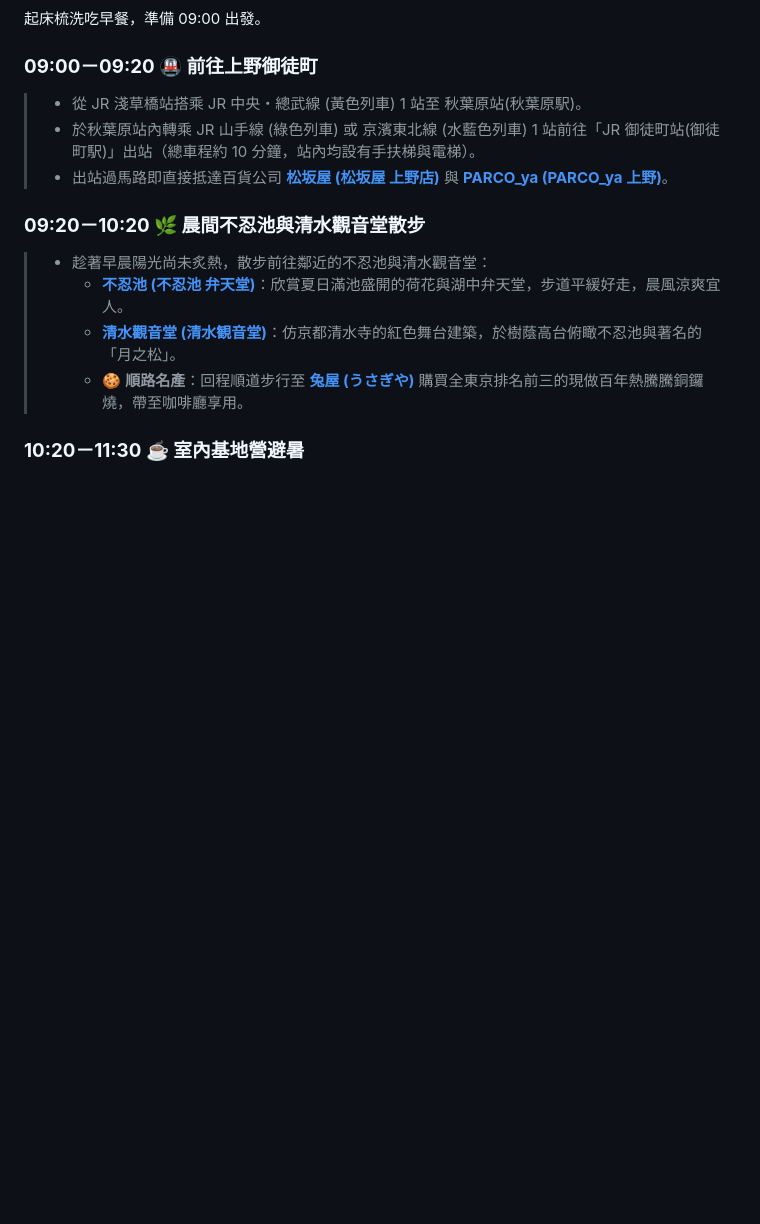
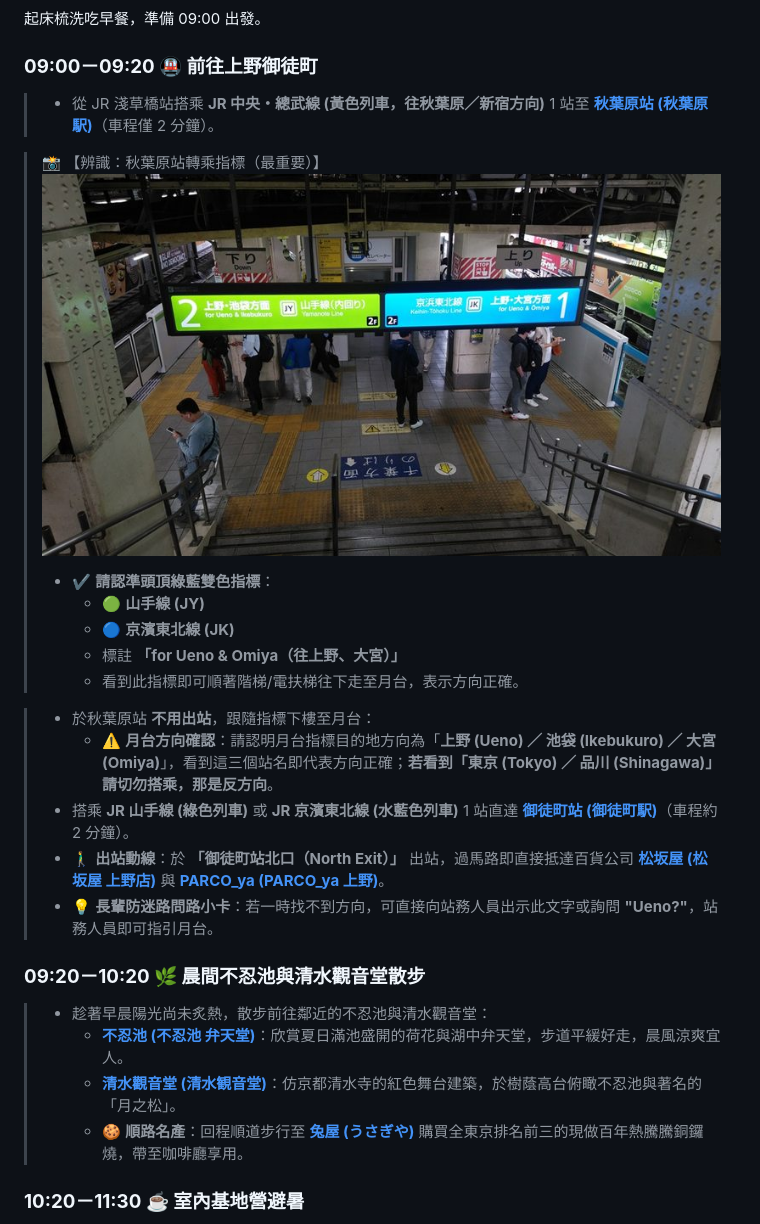
Before and after one commit to owenpeng811/2026tokyo, a Markdown page: README.md, the part around the change. GitHub-like rendering; pictures changed too: assets/images/akihabara_transfer_ueno.jpg (added); blank space fills up the shorter version.

Commit message:
docs(day2): add Akihabara transfer wayfinding photo and instructions for senior group to Okachimachi, rebuild PWA

```diff
--- a/README.md
+++ b/README.md
@@ -260,9 +260,22 @@
 
 ### **09:00－09:20 🚇 前往上野御徒町**
 
-> * 從 JR 淺草橋站搭乘 JR 中央・總武線 (黃色列車) 1 站至 秋葉原站(秋葉原駅)。
-> * 於秋葉原站內轉乘 JR 山手線 (綠色列車) 或 京濱東北線 (水藍色列車) 1 站前往「JR 御徒町站(御徒町駅)」出站（總車程約 10 分鐘，站內均設有手扶梯與電梯）。
-> * 出站過馬路即直接抵達百貨公司 [**松坂屋 (松坂屋 上野店)**](https://www.google.com/maps/search/?api=1&query=35.707472,139.773395&query_place_id=ChIJo3tx-Z-OGGARmtgBAh8wp8o) 與 [**PARCO_ya (PARCO_ya 上野)**](https://www.google.com/maps/search/?api=1&query=35.7068605,139.7733596&query_place_id=ChIJYw_RZZyOGGARkQYqM_0g4r8)。
+> * 從 JR 淺草橋站搭乘 **JR 中央・總武線 (黃色列車，往秋葉原／新宿方向)** 1 站至 [**秋葉原站 (秋葉原駅)**](https://www.google.com/maps/search/?api=1&query=35.698383,139.7730717&query_place_id=ChIJKTP54qeOGGARsZf1fyU2jxU)（車程僅 2 分鐘）。
+
+> 📸 【辨識：秋葉原站轉乘指標（最重要）】
+> ![秋葉原站 JR 山手線與京濱東北線往上野方向轉乘指標](./assets/images/akihabara_transfer_ueno.jpg)
+>
+> * ✔ **請認準頭頂綠藍雙色指標**：
+>   * 🟢 **山手線 (JY)**
+>   * 🔵 **京濱東北線 (JK)**
+>   * 標註 **「for Ueno & Omiya（往上野、大宮）」**
+>   * 看到此指標即可順著階梯/電扶梯往下走至月台，表示方向正確。
+
+> * 於秋葉原站 **不用出站**，跟隨指標下樓至月台：
+>   * ⚠️ **月台方向確認**：請認明月台指標目的地方向為「**上野 (Ueno) ／ 池袋 (Ikebukuro) ／ 大宮 (Omiya)**」，看到這三個站名即代表方向正確；**若看到「東京 (Tokyo) ／ 品川 (Shinagawa)」請切勿搭乘，那是反方向**。
+> * 搭乘 **JR 山手線 (綠色列車)** 或 **JR 京濱東北線 (水藍色列車)** 1 站直達 [**御徒町站 (御徒町駅)**](https://www.google.com/maps/search/?api=1&query=35.7075185,139.7748564&query_place_id=ChIJc-deL6COGGARRENyB-YX2eI)（車程約 2 分鐘）。
+> * 🚶‍♂️ **出站動線**：於 **「御徒町站北口（North Exit）」** 出站，過馬路即直接抵達百貨公司 [**松坂屋 (松坂屋 上野店)**](https://www.google.com/maps/search/?api=1&query=35.707472,139.773395&query_place_id=ChIJo3tx-Z-OGGARmtgBAh8wp8o) 與 [**PARCO_ya (PARCO_ya 上野)**](https://www.google.com/maps/search/?api=1&query=35.7068605,139.7731332&query_place_id=ChIJsW9uBKCOGGAR3hWpxKX-ag0)。
+> * 💡 **長輩防迷路問路小卡**：若一時找不到方向，可直接向站務人員出示此文字或詢問 **"Ueno?"**，站務人員即可指引月台。
 
 ### **09:20－10:20 🌿 晨間不忍池與清水觀音堂散步**
 
```
Also changed, not shown: 2026東京親子自由行_V10_Henna.md (+16 -3 lines), 2 other files.
